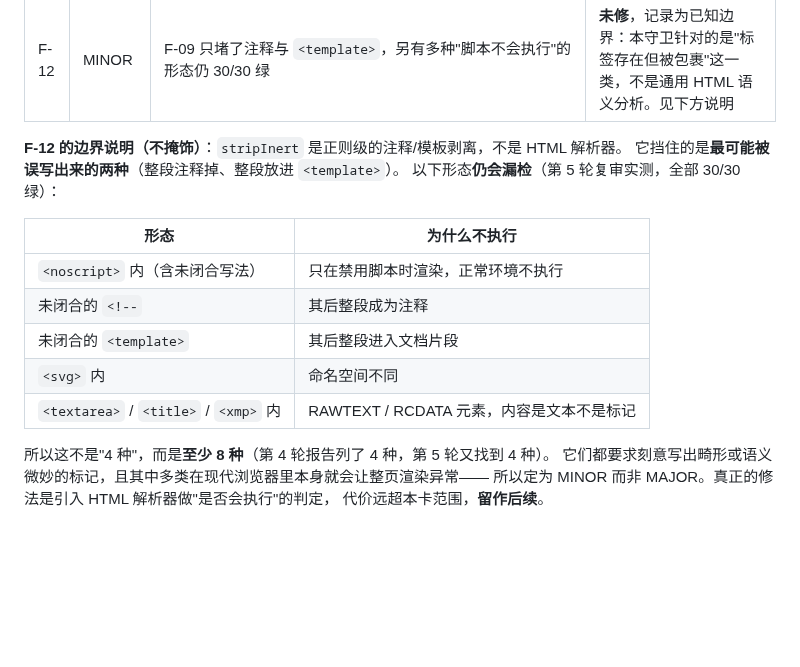
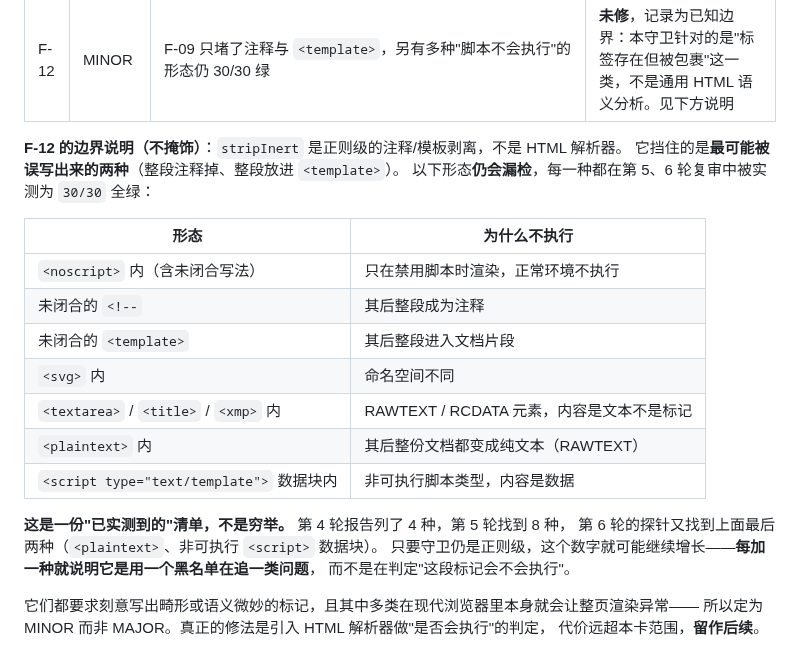
Before and after one commit to HeanX/iChat_Pro, a Markdown page: docs/phase4/adr-p4-03-mobile-tech-stack.md, the part around the change. Drawn GitHub-style; blank space fills up the shorter version.

Commit message:
docs(adr): record the two bypass forms round 6 found, and stop implying the list is closed
The round-6 reviewer's probe (android-r6-mutations.cjs) added two candidates the
ADR did not list, and both are green at 30/30:

  <plaintext>                        rest of the document becomes text (RAWTEXT)
  <script type="text/template">      non-executable script type; content is data

So the F-12 bypass list is at least ten forms, not eight. Rather than bump the
number again — it was 4 in round 4, 8 in round 5, 10 now — the section says why
the count keeps growing: the guard is a regex-level denylist chasing a category,
not a check of whether a given piece of markup will execute. Adding a form per
review round is the symptom.

Also confirmed, and worth recording because it bounds the damage: every one of
the eight forms already listed reproduces as green, so the existing text was
accurate as far as it went — it was incomplete, not wrong.

Verified:
  node evidence/android-r6-mutations.cjs <worktree>
    control                      green 30/30   (no false positive)
    f09-commented                red   28/2
    f09-template                 red   28/2
    f10-revert                   red   29/1     (exactly one, the right one)
    listed-noscript .. unclosed-noscript  green 30/30  (all eight reproduce)
    unlisted-plaintext, unlisted-script-datablock  green 30/30  (the new two)
  node evidence/android-r6-mdcheck-all.cjs <worktree>
    83 files, our ADR clean; one pre-existing mismatch elsewhere, not ours

Still not fixed by design: a real fix needs an HTML parser to decide
executability. See the section for what that would cost.

Refs #149

```diff
--- a/docs/phase4/adr-p4-03-mobile-tech-stack.md
+++ b/docs/phase4/adr-p4-03-mobile-tech-stack.md
@@ -666,7 +666,7 @@ F-02 陈旧产物、F-04 全局泄漏、F-05 DOM 桩**全部真修好**（11 组
 
 **F-12 的边界说明（不掩饰）**：`stripInert` 是正则级的注释/模板剥离，不是 HTML 解析器。
 它挡住的是**最可能被误写出来的两种**（整段注释掉、整段放进 `<template>`）。
-以下形态**仍会漏检**（第 5 轮复审实测，全部 30/30 绿）：
+以下形态**仍会漏检**，每一种都在第 5、6 轮复审中被实测为 `30/30` 全绿：
 
 | 形态 | 为什么不执行 |
 | --- | --- |
@@ -675,8 +675,14 @@ F-02 陈旧产物、F-04 全局泄漏、F-05 DOM 桩**全部真修好**（11 组
 | 未闭合的 `<template>` | 其后整段进入文档片段 |
 | `<svg>` 内 | 命名空间不同 |
 | `<textarea>` / `<title>` / `<xmp>` 内 | RAWTEXT / RCDATA 元素，内容是文本不是标记 |
+| `<plaintext>` 内 | 其后整份文档都变成纯文本（RAWTEXT） |
+| `<script type="text/template">` 数据块内 | 非可执行脚本类型，内容是数据 |
 
-所以这不是"4 种"，而是**至少 8 种**（第 4 轮报告列了 4 种，第 5 轮又找到 4 种）。
+**这是一份"已实测到的"清单，不是穷举。** 第 4 轮报告列了 4 种，第 5 轮找到 8 种，
+第 6 轮的探针又找到上面最后两种（`<plaintext>`、非可执行 `<script>` 数据块）。
+只要守卫仍是正则级，这个数字就可能继续增长——**每加一种就说明它是用一个黑名单在追一类问题**，
+而不是在判定"这段标记会不会执行"。
+
 它们都要求刻意写出畸形或语义微妙的标记，且其中多类在现代浏览器里本身就会让整页渲染异常——
 所以定为 MINOR 而非 MAJOR。真正的修法是引入 HTML 解析器做"是否会执行"的判定，
 代价远超本卡范围，**留作后续**。
```
